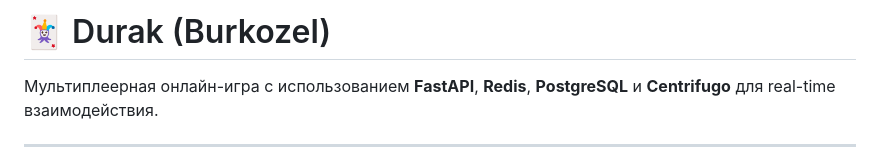
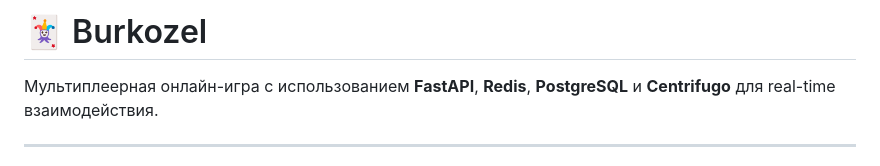
Before and after one commit to SokolovvAlex/DURAK, a Markdown page: README.md, the part around the change. Drawn GitHub-style.

```diff
--- a/README.md
+++ b/README.md
@@ -1,4 +1,4 @@
-# 🃏 Durak (Burkozel)
+# 🃏 Burkozel
 
 Мультиплеерная онлайн-игра с использованием **FastAPI**, **Redis**, **PostgreSQL** и **Centrifugo** для real-time взаимодействия.
 
```
